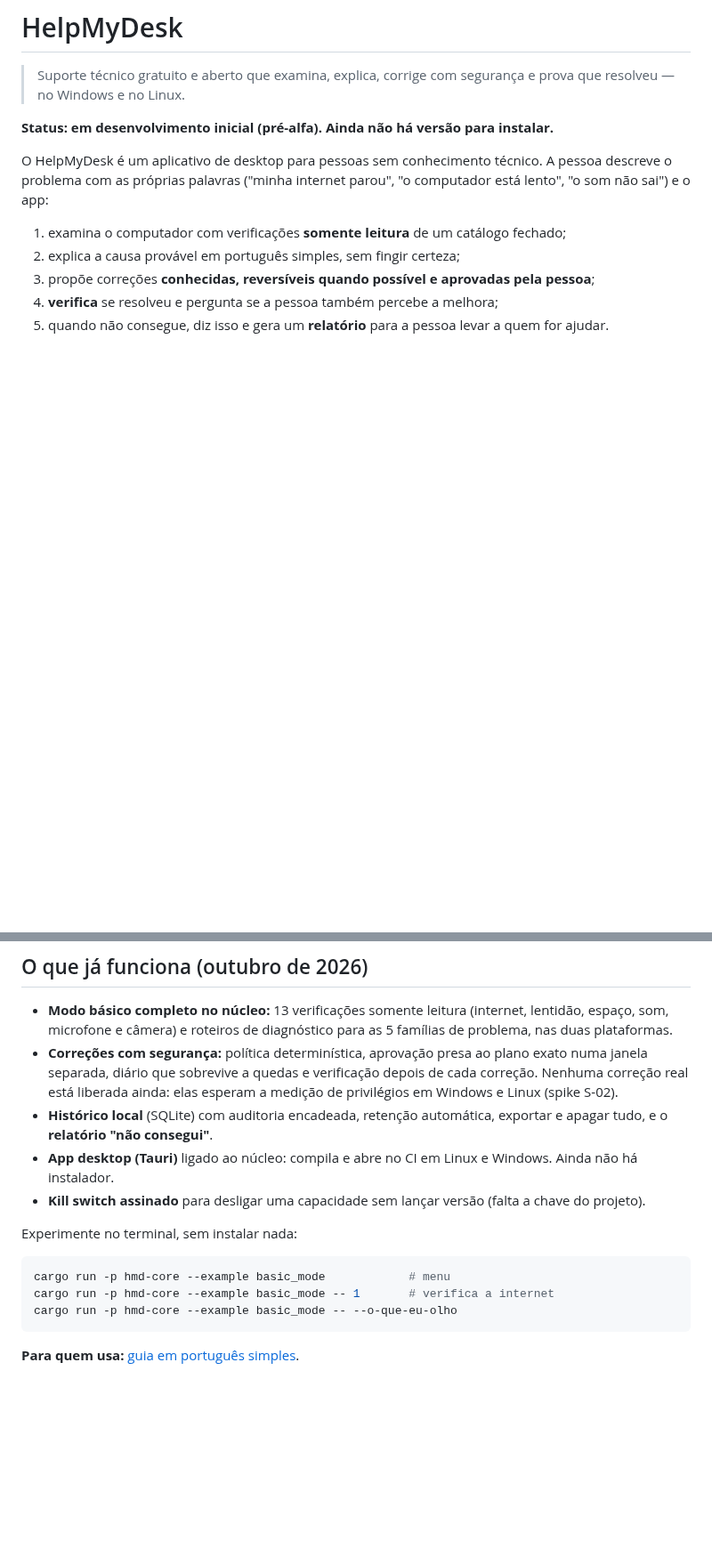
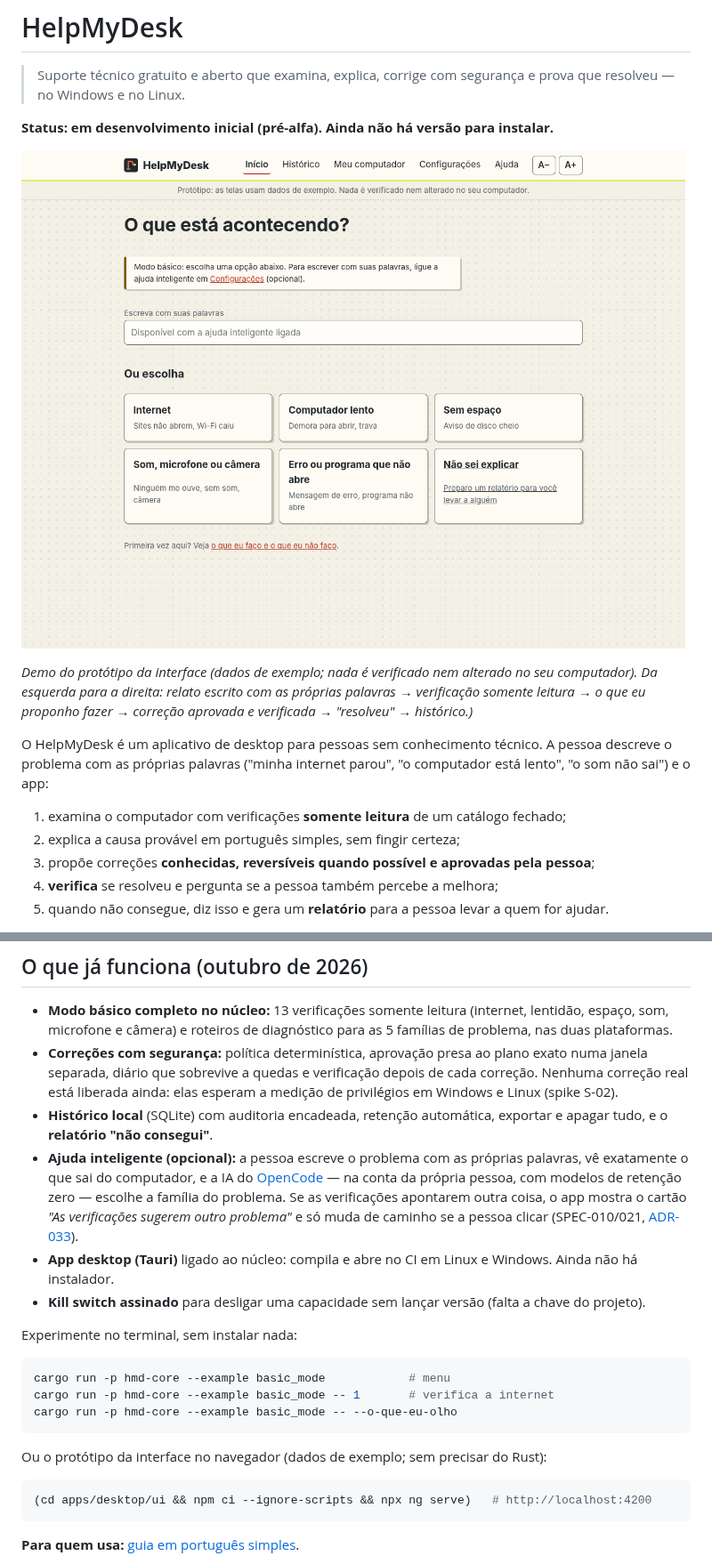
Before and after one commit to JamesonHenrique/helpmydesk, a Markdown page: README.md, 2 parts joined by grey strips. Shown at 89% size. Drawn GitHub-style; pictures changed too: docs/assets/demo.gif (added); blank space fills up the shorter version.

Commit message:
docs: demo em GIF e protótipo no navegador no README
Signed-off-by: Jameson Henrique <122840154+JamesonHenrique@users.noreply.github.com>

````diff
--- a/README.md
+++ b/README.md
@@ -4,6 +4,13 @@
 > resolveu — no Windows e no Linux.
 
 **Status: em desenvolvimento inicial (pré-alfa). Ainda não há versão para instalar.**
+
+![Demo: a pessoa conta o problema, a ajuda inteligente escolhe a família, o app verifica,
+propõe a correção, executa com aprovação e confirma que resolveu](docs/assets/demo.gif)
+
+*Demo do protótipo da interface (dados de exemplo; nada é verificado nem alterado no seu
+computador). Da esquerda para a direita: relato escrito com as próprias palavras → verificação
+somente leitura → o que eu proponho fazer → correção aprovada e verificada → "resolveu" → histórico.)*
 
 O HelpMyDesk é um aplicativo de desktop para pessoas sem conhecimento técnico. A pessoa
 descreve o problema com as próprias palavras ("minha internet parou", "o computador está
@@ -25,6 +32,12 @@ lento", "o som não sai") e o app:
   real está liberada ainda: elas esperam a medição de privilégios em Windows e Linux (spike S-02).
 - **Histórico local** (SQLite) com auditoria encadeada, retenção automática, exportar e apagar
   tudo, e o **relatório "não consegui"**.
+- **Ajuda inteligente (opcional):** a pessoa escreve o problema com as próprias palavras, vê
+  exatamente o que sai do computador, e a IA do [OpenCode](https://opencode.ai/docs/zen/) —
+  na conta da própria pessoa, com modelos de retenção zero — escolhe a família do problema.
+  Se as verificações apontarem outra coisa, o app mostra o cartão *"As verificações sugerem
+  outro problema"* e só muda de caminho se a pessoa clicar (SPEC-010/021,
+  [ADR-033](docs/architecture/adr/ADR-033-ai-verification-codes.md)).
 - **App desktop (Tauri)** ligado ao núcleo: compila e abre no CI em Linux e Windows. Ainda não
   há instalador.
 - **Kill switch assinado** para desligar uma capacidade sem lançar versão (falta a chave do
@@ -36,6 +49,12 @@ Experimente no terminal, sem instalar nada:
 cargo run -p hmd-core --example basic_mode            # menu
 cargo run -p hmd-core --example basic_mode -- 1       # verifica a internet
 cargo run -p hmd-core --example basic_mode -- --o-que-eu-olho
+```
+
+Ou o protótipo da interface no navegador (dados de exemplo; sem precisar do Rust):
+
+```sh
+(cd apps/desktop/ui && npm ci --ignore-scripts && npx ng serve)   # http://localhost:4200
 ```
 
 **Para quem usa:** [guia em português simples](docs/usuario/GUIA.md).
````
